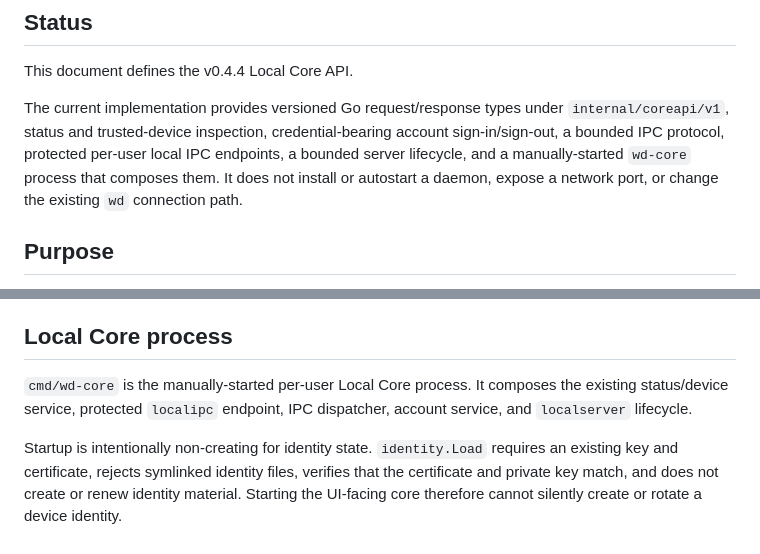
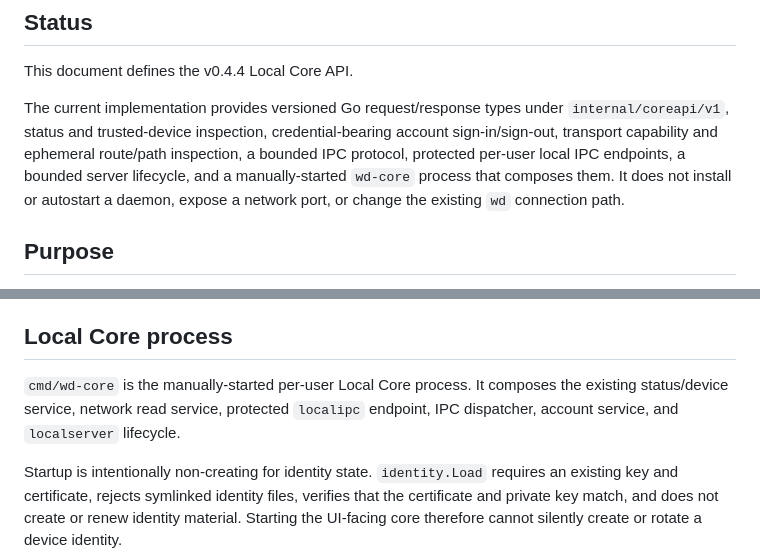
Before and after one commit to ADRN-9/wedecent, a Markdown page: docs/LOCAL_CORE_API.md, 2 parts joined by grey strips. Drawn GitHub-style.

```diff
--- a/docs/LOCAL_CORE_API.md
+++ b/docs/LOCAL_CORE_API.md
@@ -4,7 +4,7 @@
 
 This document defines the v0.4.4 Local Core API.
 
-The current implementation provides versioned Go request/response types under `internal/coreapi/v1`, status and trusted-device inspection, credential-bearing account sign-in/sign-out, a bounded IPC protocol, protected per-user local IPC endpoints, a bounded server lifecycle, and a manually-started `wd-core` process that composes them. It does not install or autostart a daemon, expose a network port, or change the existing `wd` connection path.
+The current implementation provides versioned Go request/response types under `internal/coreapi/v1`, status and trusted-device inspection, credential-bearing account sign-in/sign-out, transport capability and ephemeral route/path inspection, a bounded IPC protocol, protected per-user local IPC endpoints, a bounded server lifecycle, and a manually-started `wd-core` process that composes them. It does not install or autostart a daemon, expose a network port, or change the existing `wd` connection path.
 
 ## Purpose
 
@@ -92,7 +94,7 @@ This lifecycle remains reusable library code. It does not install, autostart, or
 
 ## Local Core process
 
-`cmd/wd-core` is the manually-started per-user Local Core process. It composes the existing status/device service, protected `localipc` endpoint, IPC dispatcher, account service, and `localserver` lifecycle.
+`cmd/wd-core` is the manually-started per-user Local Core process. It composes the existing status/device service, network read service, protected `localipc` endpoint, IPC dispatcher, account service, and `localserver` lifecycle.
 
 Startup is intentionally non-creating for identity state. `identity.Load` requires an existing key and certificate, rejects symlinked identity files, verifies that the certificate and private key match, and does not create or renew identity material. Starting the UI-facing core therefore cannot silently create or rotate a device identity.
 
```
Also changed, not shown: other parts of docs/LOCAL_CORE_API.md (+21 -6 lines).
